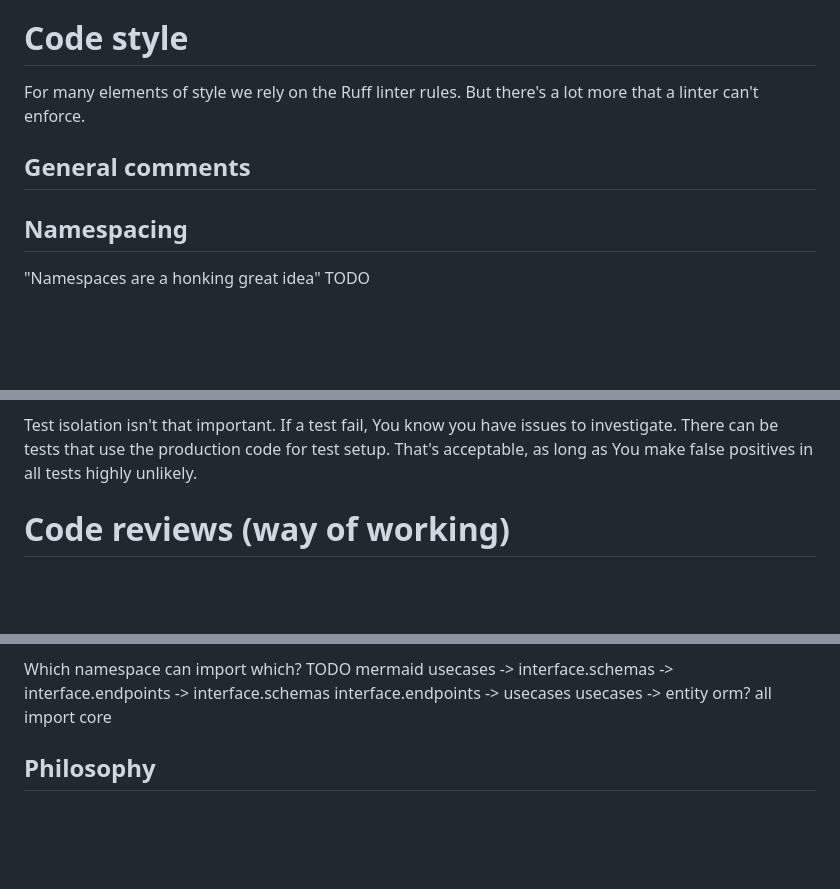
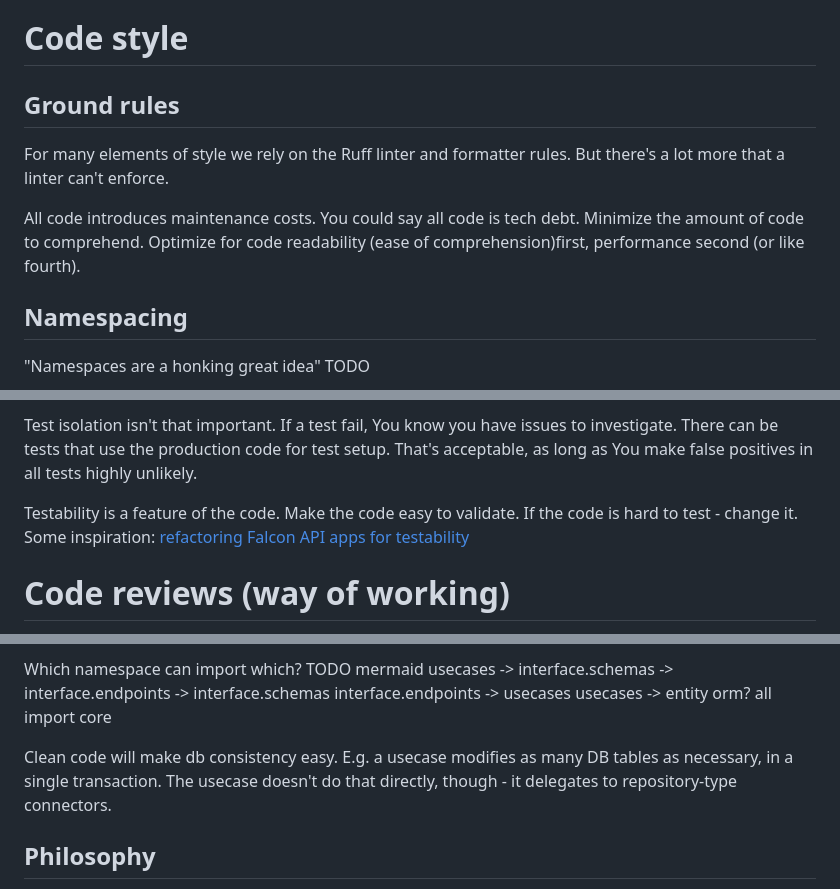
Before and after one commit to butla/bultrowicz.com, a Markdown page: unfinished_articles/way_of_working.md, 3 parts joined by grey strips. Rendered like a GitHub page; blank space fills up the shorter version.

Commit message:
WIP: more way of working

```diff
--- a/unfinished_articles/way_of_working.md
+++ b/unfinished_articles/way_of_working.md
@@ -41,11 +41,13 @@ This document is my proposal for how software developers can work together effic
 Code style
 ==========
 
-For many elements of style we rely on the Ruff linter rules. But there's a lot more that a linter can't enforce.
+Ground rules
+------------
 
-General comments
-----------------
+For many elements of style we rely on the Ruff linter and formatter rules. But there's a lot more that a linter can't enforce.
 
+All code introduces maintenance costs. You could say all code is tech debt.
+Minimize the amount of code to comprehend. Optimize for code readability (ease of comprehension)first, performance second (or like fourth).
 
 Namespacing
 -----------
@@ -180,6 +182,9 @@ Test isolation isn't that important. If a test fail, You know you have issues to
 There can be tests that use the production code for test setup.
 That's acceptable, as long as You make false positives in all tests highly unlikely.
 
+Testability is a feature of the code. Make the code easy to validate. If the code is hard to test - change it.
+Some inspiration: [refactoring Falcon API apps for testability](https://falcon.readthedocs.io/en/stable/user/tutorial.html#refactoring-for-testability)
+
 
 Code reviews (way of working)
 ============
@@ -334,6 +341,8 @@ usecases -> entity
 orm?
 all import core
 
+Clean code will make db consistency easy. E.g. a usecase modifies as many DB tables as necessary, in a single transaction.
+The usecase doesn't do that directly, though - it delegates to repository-type connectors.
 
 
 Philosophy
```
Also changed, not shown: other parts of unfinished_articles/way_of_working.md (+2 -0 lines).
